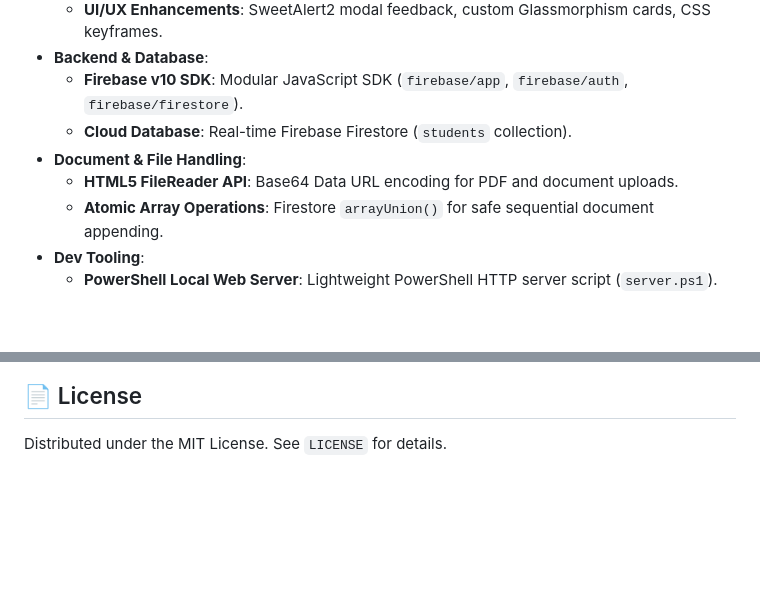
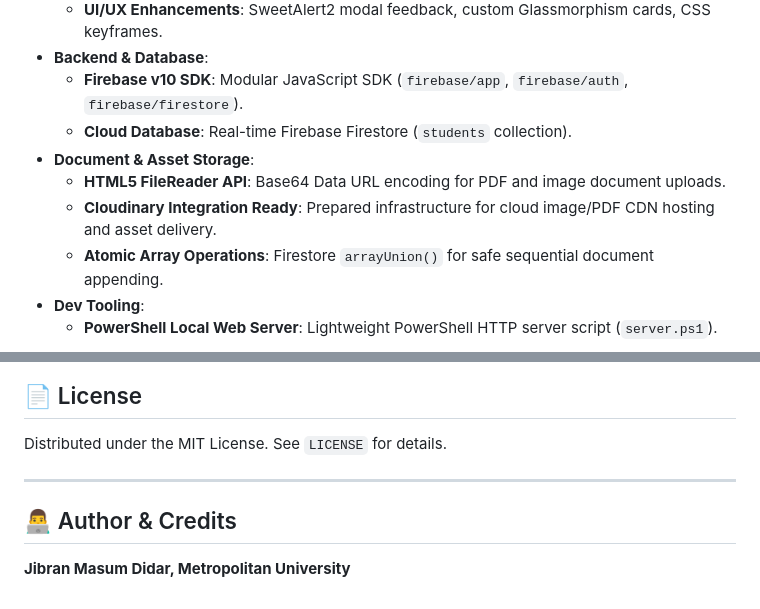
Before and after one commit to jmdidar9988/Newage_Education_Portal, a Markdown page: README.md, 2 parts joined by grey strips. Drawn GitHub-style; blank space fills up the shorter version.

Commit message:
docs: Add author credit for Jibran Masum Didar, Metropolitan University and update Cloudinary storage documentation

```diff
--- a/README.md
+++ b/README.md
@@ -65,8 +66,9 @@ Real-time progress tracking across all ten key visa and application stages:
 - **Backend & Database**:
   - **Firebase v10 SDK**: Modular JavaScript SDK (`firebase/app`, `firebase/auth`, `firebase/firestore`).
   - **Cloud Database**: Real-time Firebase Firestore (`students` collection).
-- **Document & File Handling**:
-  - **HTML5 FileReader API**: Base64 Data URL encoding for PDF and document uploads.
+- **Document & Asset Storage**:
+  - **HTML5 FileReader API**: Base64 Data URL encoding for PDF and image document uploads.
+  - **Cloudinary Integration Ready**: Prepared infrastructure for cloud image/PDF CDN hosting and asset delivery.
   - **Atomic Array Operations**: Firestore `arrayUnion()` for safe sequential document appending.
 - **Dev Tooling**:
   - **PowerShell Local Web Server**: Lightweight PowerShell HTTP server script (`server.ps1`).
@@ -167,3 +169,9 @@ students/{studentId}
 ## 📄 License
 
 Distributed under the MIT License. See `LICENSE` for details.
+
+---
+
+## 👨‍💻 Author & Credits
+
+**Jibran Masum Didar, Metropolitan University**
```
Also changed, not shown: other parts of README.md (+1 -0 lines).
